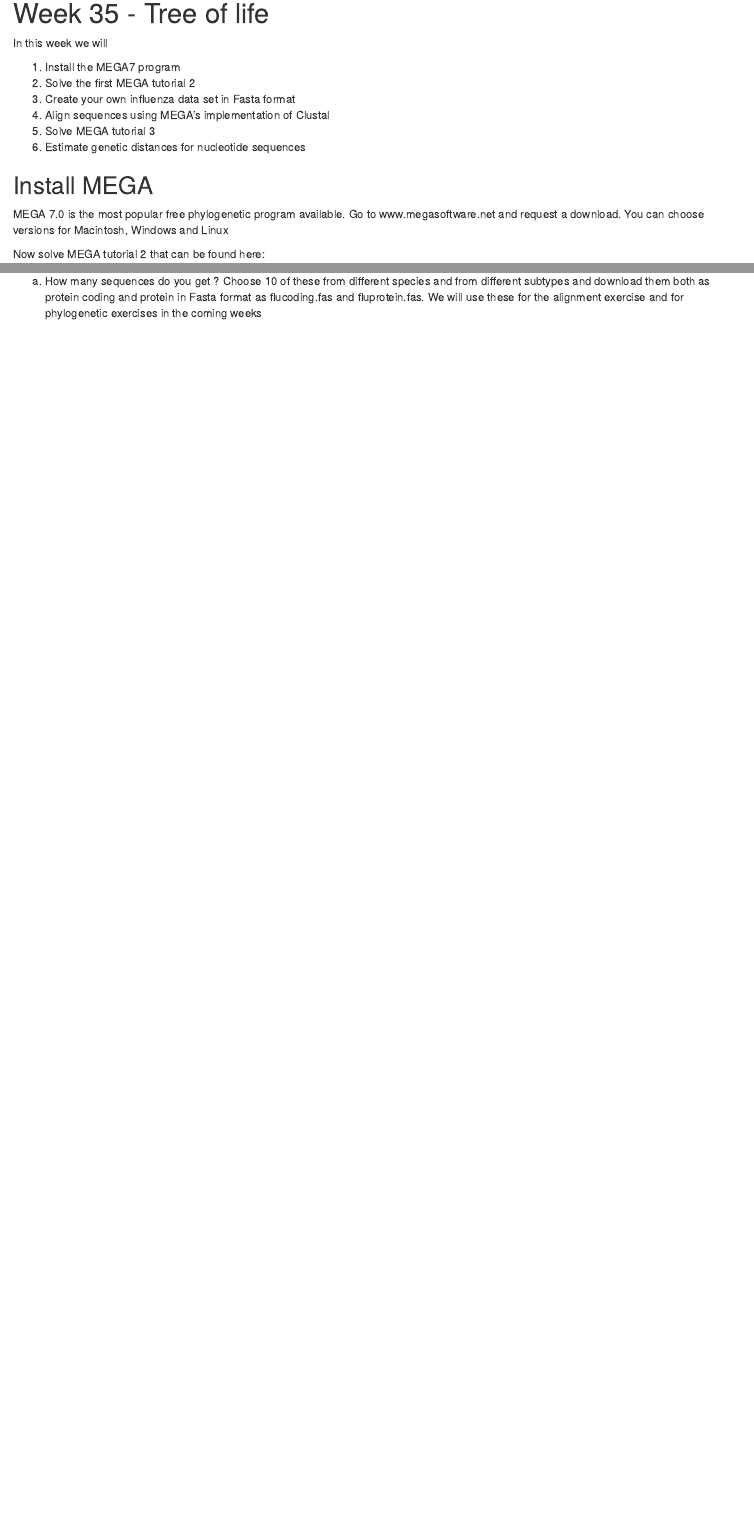
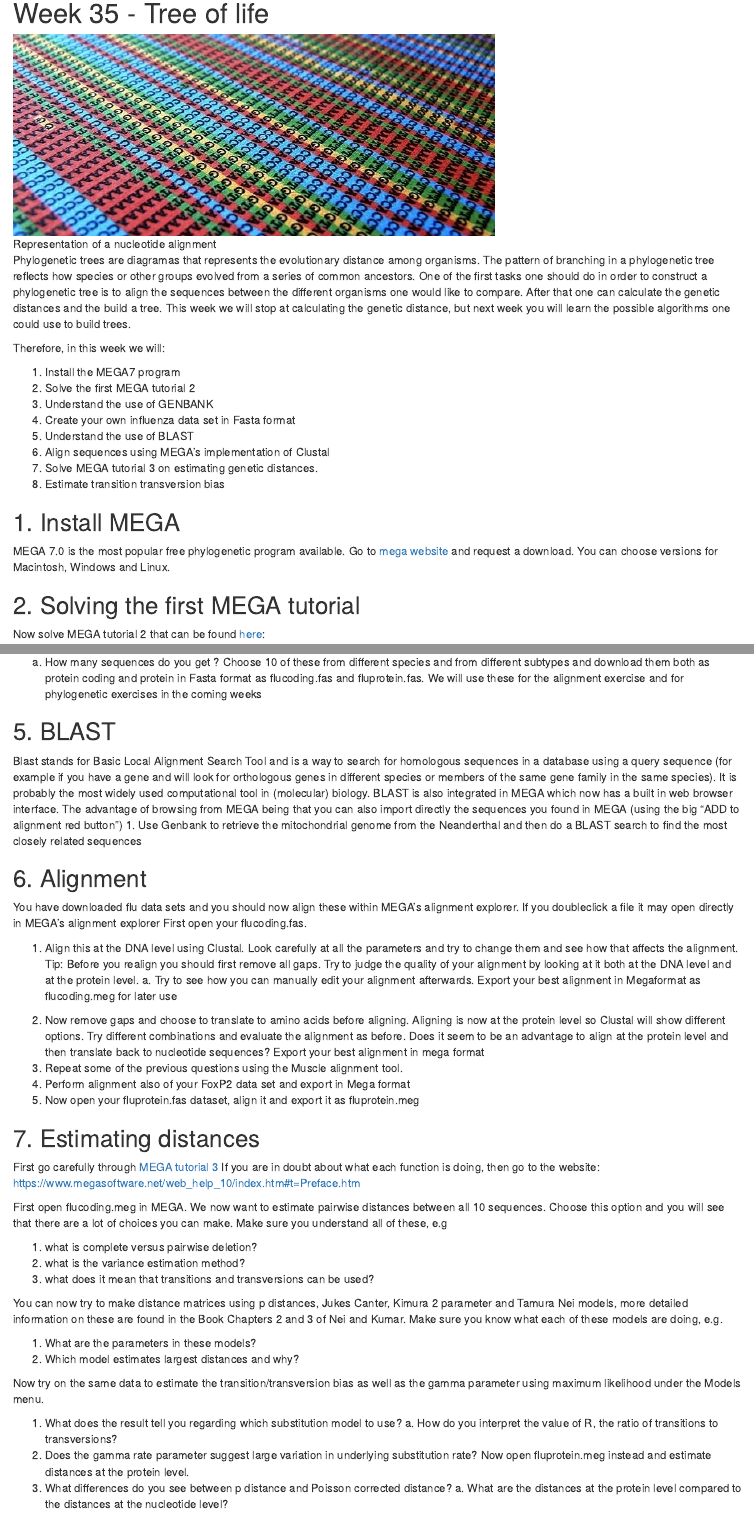
Before and after one commit to izabelcavassim/Tree-of-life, an R Markdown document (week35.Rmd): the page in a window 1100 px wide, from 120 px down, and a second part further down, joined at a grey line. The pictures show the output file week35.html that the author committed with the source, opened offline.

Commit message:
first week updated

```diff
--- a/week35.Rmd
+++ b/week35.Rmd
@@ -10,17 +10,26 @@ knitr::opts_chunk$set(echo = TRUE)
 
 # Week 35 - Tree of life
 
-In this week we will
+![Representation of a nucleotide alignment](/Users/PM/Dropbox/Tree_of_life/Tree-of-life/header-image-copy18.jpg)
 
-1.	Install the MEGA7 program
+
+Phylogenetic trees are diagramas that represents the evolutionary distance among organisms. The pattern of branching in a phylogenetic tree reflects how species or other groups evolved from a series of common ancestors.
+One of the first tasks one should do in order to construct a phylogenetic tree is to align the sequences between the different organisms one would like to compare. After that one can calculate the genetic distances and the build a tree. This week we will stop at calculating the genetic distance, but next week you will learn the possible algorithms one could use to build trees.
+
+Therefore, in this week we will:
+
+1. Install the MEGA7 program
 2. Solve the first MEGA tutorial 2
-3. Create your own influenza data set in Fasta format
-4. Align sequences using MEGA’s implementation of Clustal
-5. Solve MEGA tutorial 3
-6. Estimate genetic distances for nucleotide sequences
+3. Understand the use of GENBANK
+4. Create your own influenza data set in Fasta format
+5. Understand the use of BLAST
+6. Align sequences using MEGA’s implementation of Clustal
+7. Solve MEGA tutorial 3 on estimating genetic distances.
+8. Estimate transition transversion bias
 
-## Install MEGA
-MEGA 7.0 is the most popular free phylogenetic program available. Go to www.megasoftware.net and request a download. You can choose versions for Macintosh, Windows and Linux
+## 1. Install MEGA
+MEGA 7.0 is the most popular free phylogenetic program available. Go to [mega website](www.megasoftware.net) and request a download. You can choose versions for Macintosh, Windows and Linux.
 
-Now solve MEGA tutorial 2 that can be found here:
+## 2. Solving the first MEGA tutorial
+Now solve MEGA tutorial 2 that can be found [here](https://www.dropbox.com/s/w8bbp2i44b6d6mp/MEGA_Tutorial_2.pdf?dl=0):
 
@@ -38,0 +55,42 @@ a.	How many sequences do you get ? Choose 10 of these from different species and
+## 5. BLAST
+Blast stands for Basic Local Alignment Search Tool and is a way to search for homologous sequences in a database using a query sequence (for example if you have a gene and will look for orthologous genes in different species or members of the same gene family in the same species). It is probably the most widely used computational tool in (molecular) biology.
+BLAST is also integrated in MEGA which now has a built in web browser interface. The advantage of browsing from MEGA being that you can also import directly the sequences you found in MEGA (using the big “ADD to alignment red button”)
+  1. Use Genbank to retrieve the mitochondrial genome from the Neanderthal and then do a BLAST search to find the most closely related sequences
+
+## 6. Alignment
+You have downloaded  flu data sets and you should now align these within MEGA’s alignment explorer. If you doubleclick a file it may open directly in MEGA’s alignment explorer
+First open your flucoding.fas.
+
+  1.	Align this at the DNA level using Clustal. Look carefully at all the parameters and try to change them and see how that affects the alignment. Tip: Before you realign you should first remove all gaps. Try to judge the quality of your alignment by looking at it both at the DNA level and at the protein level.
+    a.	Try to see how you can manually edit your alignment afterwards. Export your best alignment in Megaformat as flucoding.meg for later use
+
+  2.	Now remove gaps and choose to translate to amino acids before aligning. Aligning is now at the protein level so Clustal will show different options. Try different combinations and evaluate the alignment as before. Does it seem to be an advantage to align at the protein level and then translate back to nucleotide sequences? Export your best alignment in mega format
+  3.	Repeat some of the previous questions using the Muscle alignment tool.
+  4.	Perform alignment also of your FoxP2 data set and export in Mega format
+  5.	Now open your fluprotein.fas dataset, align it and export it as fluprotein.meg
+
+## 7. Estimating distances
+First go carefully through [MEGA tutorial 3](https://www.megasoftware.net/webhelp/walk_through_mega/estimating_evolutionary_distances_from_nucleotide_sequences.htm)
+If you are in doubt about what each function is doing, then go to the website:
+https://www.megasoftware.net/web_help_10/index.htm#t=Preface.htm
+
+
+First open flucoding.meg in MEGA. We now want to estimate pairwise distances between all 10 sequences. Choose this option and you will see that there are a lot of choices you can make. Make sure you understand all of these, e.g
+
+  1.	what is complete versus pairwise deletion?
+  2.	what is the variance estimation method?
+  3.	what does it mean that transitions and transversions can be used?
+
+You can now try to make distance matrices using p distances, Jukes Canter, Kimura 2 parameter and Tamura Nei models, more detailed information on these are found in the Book Chapters 2 and 3 of Nei and Kumar. Make sure you know what each of these models are doing, e.g.
+
+  1.	What are the parameters in these models?
+  2.	Which model estimates largest distances and why?
+
+Now try on the same data to estimate the transition/transversion bias as well as the gamma parameter using maximum likelihood under the Models menu.
+
+  1.	What does the result tell you regarding which substitution model to use?
+      a. How do you interpret the value of R, the ratio of transitions to transversions?
+  2.	Does the gamma rate parameter suggest large variation in underlying substitution rate?
+Now open fluprotein.meg instead and estimate distances at the protein level.
+  1.	What differences do you see between p distance and Poisson corrected distance?
+      a. What are the distances at the protein level compared to the distances at the nucleotide level?
```
Also changed, not shown: header-image-copy18.jpg (added), week35.html, week35.Rmd (9 more changed lines).
